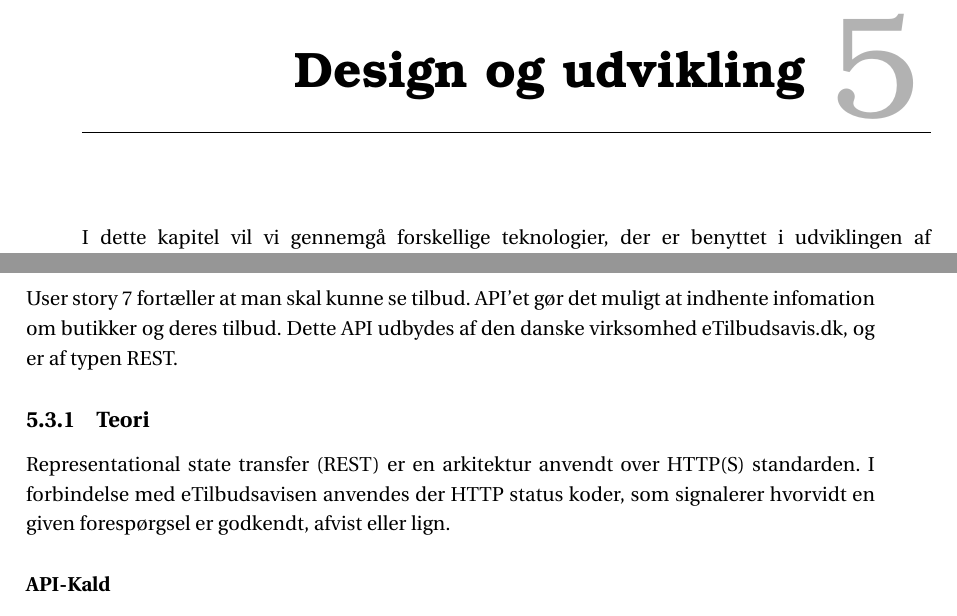
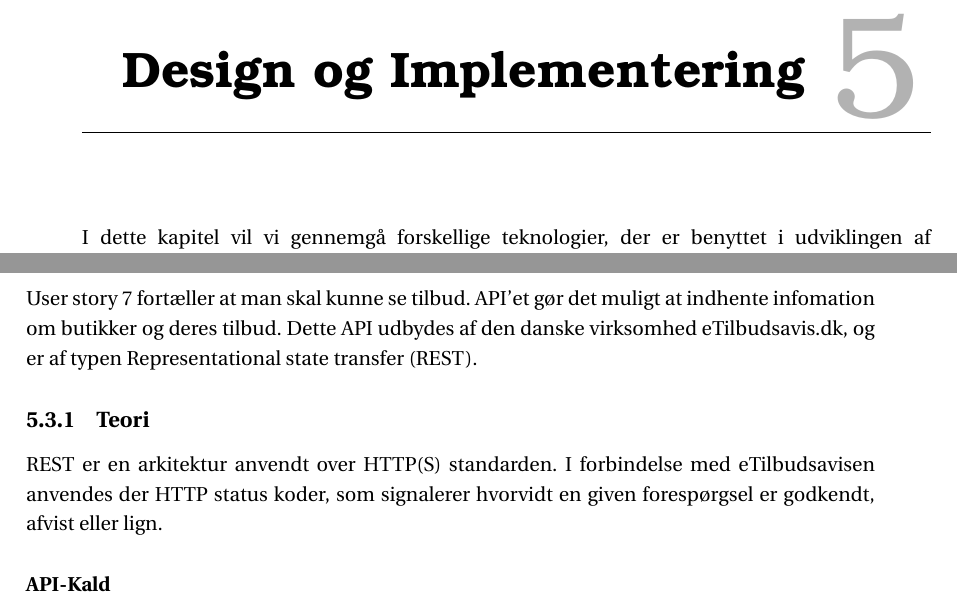
Before and after one commit to SW3-P3/LaTeX, a LaTeX book (master.tex, which reads chapters/content/api.tex, chapters/udvikling.tex): two parts of pages 43 and 48 of 111, joined at a grey line, cut so that both start at the same text. Compiled offline with pdfLaTeX; a LaTeX package or settings file that is missing is left out.

Commit message:
Små ændringer!!

```diff
--- a/chapters/content/api.tex
+++ b/chapters/content/api.tex
@@ -5,10 +5,10 @@ Til sidst vil der blive konkluderet på API'ens betydning for projektet.
 
 User story 7 fortæller at man skal kunne se tilbud.
 API'et gør det muligt at indhente infomation om butikker og deres tilbud.
-Dette API udbydes af den danske virksomhed eTilbudsavis.dk, og er af typen REST.
+Dette API udbydes af den danske virksomhed eTilbudsavis.dk, og er af typen Representational state transfer (REST).
 
 \subsection{Teori}
-Representational state transfer (REST) er en arkitektur anvendt over HTTP(S) standarden.
+REST er en arkitektur anvendt over HTTP(S) standarden.
 I forbindelse med eTilbudsavisen anvendes der HTTP status koder, som signalerer hvorvidt en given forespørgsel er godkendt, afvist eller lign.
 
 \subsubsection{API-Kald}
--- a/chapters/udvikling.tex
+++ b/chapters/udvikling.tex
@@ -1,4 +1,4 @@
-\chapter{Design og udvikling}
+\chapter{Design og Implementering}
 I dette kapitel vil vi gennemgå forskellige teknologier, der er benyttet i udviklingen af systemet.
 Vi vil også redegøre for arkitekturen af systemet, ved brug af et klassediagram og et komponentdiagram, efter UML standarden, til at visualisere og illustrere systemets opbygning.
 Den sidste del af kapitlet vil berøre systemets forskellige komponenter og beskrive dem med kodeeksempler og detaljer om implementering af de vigtigste og mest interessante dele.
```
